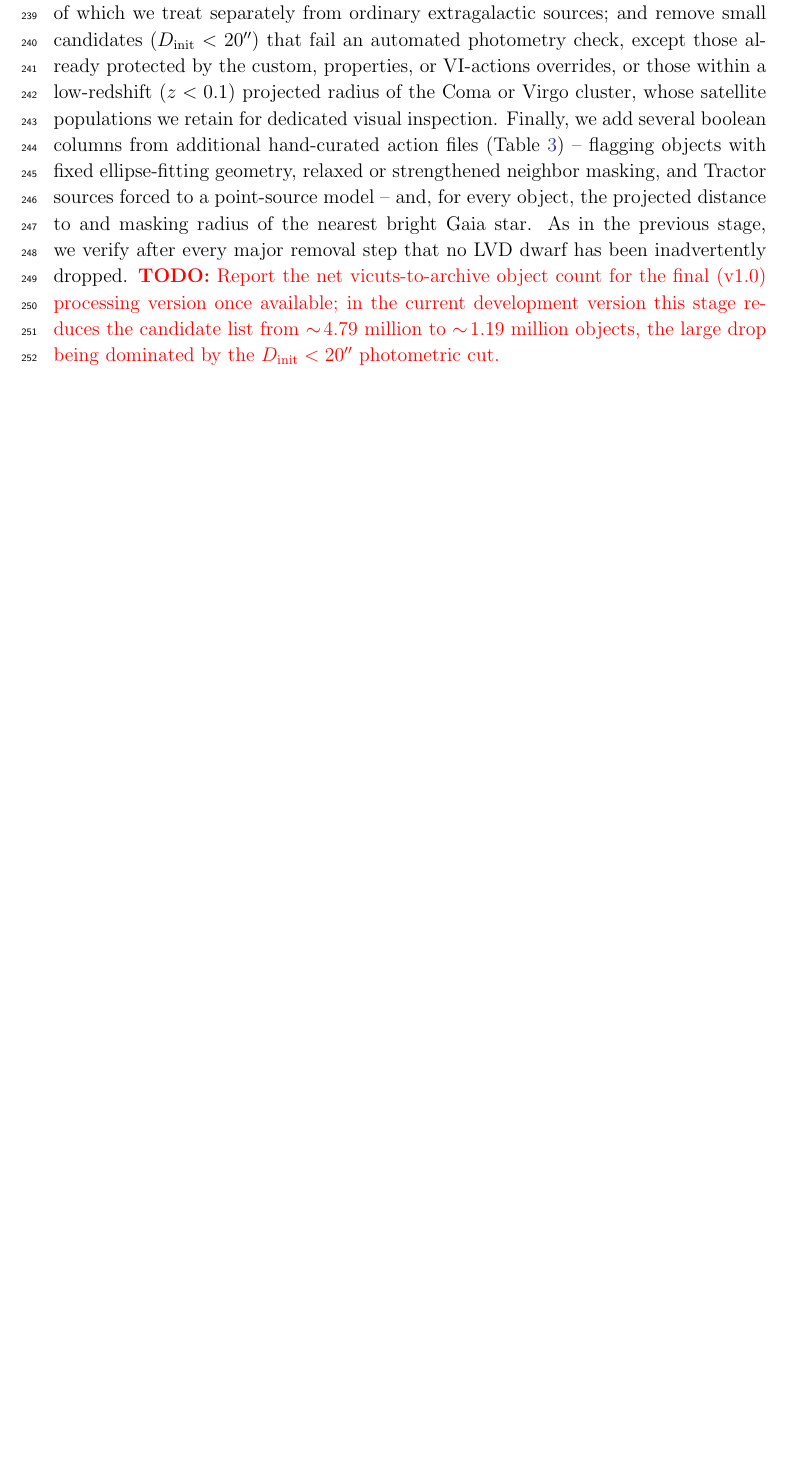
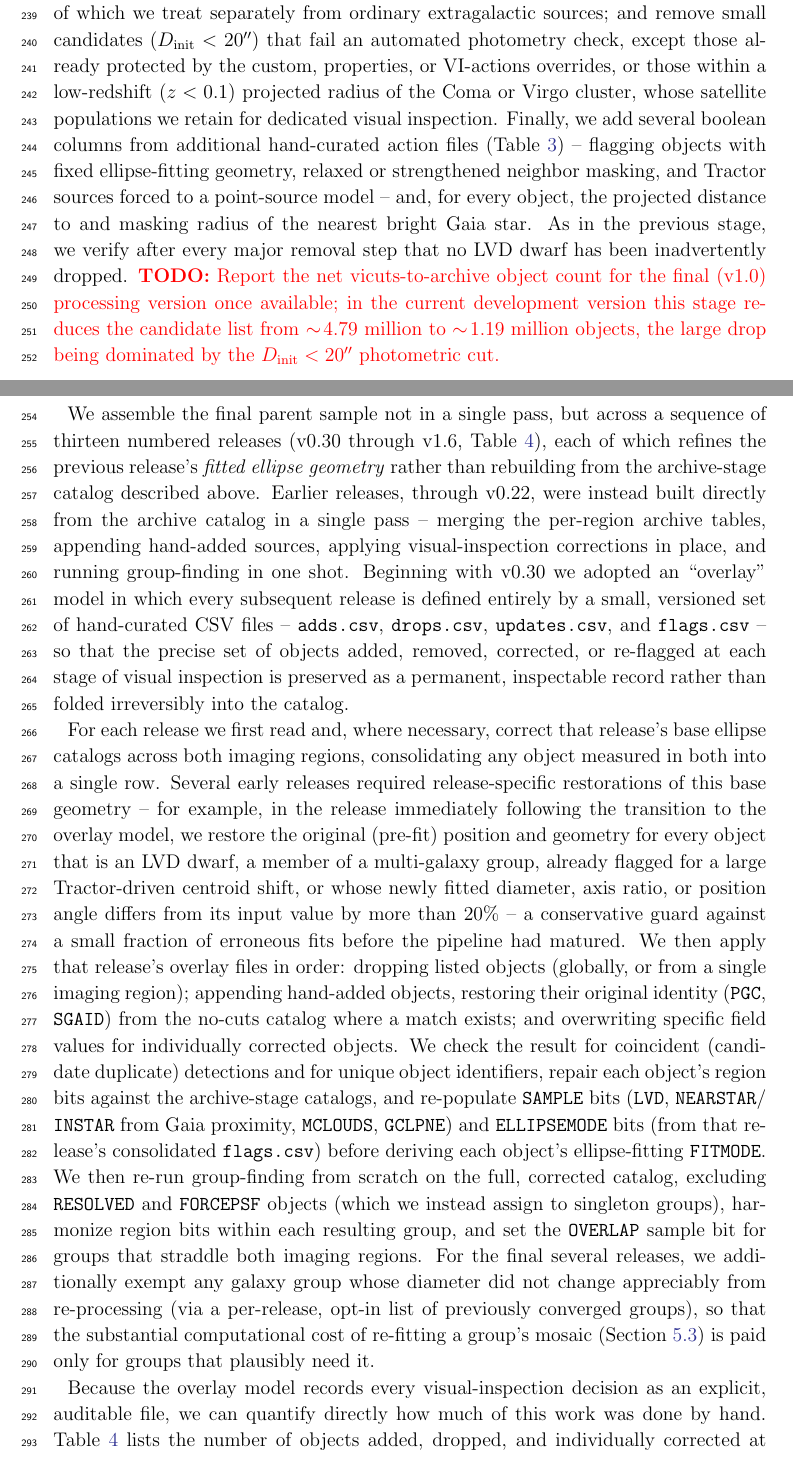
Before and after one commit to moustakas/sgapaper, a LaTeX paper (tex/ms.tex): part of page 11 of 20 before the commit and two parts of pages 11 and 12 of 22 after it, the two joined at a grey line, cut so that both start at the same text, the shorter picture padded with empty space. Compiled offline with pdfLaTeX.

Commit message:
new parent catalog section

```diff
--- a/tex/ms.tex
+++ b/tex/ms.tex
@@ -429,3 +429,62 @@ dropped.  \todo{Report the net vicuts-to-archive object count for the
   being dominated by the $D_{\rm init} < 20\arcsec$ photometric cut.}
 
 \input{tables/table-parent-archive.tex}
+
+\subsection{Assembling the Final Parent Sample}
+\label{sec:parent:final}
+
+We assemble the final parent sample not in a single pass, but across a
+sequence of thirteen numbered releases (v0.30 through v1.6,
+Table~\ref{tab:parent-overlays}), each of which refines the previous
+release's \emph{fitted ellipse geometry} rather than rebuilding from the
+archive-stage catalog described above.  Earlier releases, through
+v0.22, were instead built directly from the archive catalog in a single
+pass -- merging the per-region archive tables, appending hand-added
+sources, applying visual-inspection corrections in place, and running
+group-finding in one shot.  Beginning with v0.30 we adopted an
+``overlay'' model in which every subsequent release is defined entirely
+by a small, versioned set of hand-curated CSV files -- \texttt{adds.csv},
+\texttt{drops.csv}, \texttt{updates.csv}, and \texttt{flags.csv} -- so
+that the precise set of objects added, removed, corrected, or re-flagged
+at each stage of visual inspection is preserved as a permanent,
+inspectable record rather than folded irreversibly into the catalog.
+
+For each release we first read and, where necessary, correct that
+release's base ellipse catalogs across both imaging regions,
+consolidating any object measured in both into a single row.  Several
+early releases required release-specific restorations of this base
+geometry -- for example, in the release immediately following the
+transition to the overlay model, we restore the original (pre-fit)
+position and geometry for every object that is an LVD dwarf, a member
+of a multi-galaxy group, already flagged for a large Tractor-driven
+centroid shift, or whose newly fitted diameter, axis ratio, or position
+angle differs from its input value by more than 20\% -- a conservative
+guard against a small fraction of erroneous fits before the pipeline
+had matured.  We then apply that release's overlay files in order:
+dropping listed objects (globally, or from a single imaging region);
+appending hand-added objects, restoring their original identity
+(\texttt{PGC}, \texttt{SGAID}) from the no-cuts catalog where a match
+exists; and overwriting specific field values for individually
+corrected objects.  We check the result for coincident (candidate
+duplicate) detections and for unique object identifiers, repair each
+object's region bits against the archive-stage catalogs, and
+re-populate \texttt{SAMPLE} bits (\texttt{LVD}, \texttt{NEARSTAR}/
+\texttt{INSTAR} from Gaia proximity, \texttt{MCLOUDS}, \texttt{GCLPNE})
+and \texttt{ELLIPSEMODE} bits (from that release's consolidated
+\texttt{flags.csv}) before deriving each object's ellipse-fitting
+\texttt{FITMODE}.  We then re-run group-finding from scratch on the
+full, corrected catalog, excluding \texttt{RESOLVED} and
+\texttt{FORCEPSF} objects (which we instead assign to singleton
+groups), harmonize region bits within each resulting group, and set the
+\texttt{OVERLAP} sample bit for groups that straddle both imaging
+regions.  For the final several releases, we additionally exempt any
+galaxy group whose diameter did not change appreciably from
+re-processing (via a per-release, opt-in list of previously converged
+groups), so that the substantial computational cost of re-fitting a
+group's mosaic (Section~\ref{sec:pipeline:ellipse}) is paid only for
+groups that plausibly need it.
+
+Because the overlay model records every visual-inspection decision as
+an explicit, auditable file, we can quantify directly how much of this
+work was done by hand.  Table~\ref{tab:parent-overlays} lists the
+number of objects added, dropped, and individually corrected at each
```
Also changed, not shown: tex/tables/table-parent-overlays.tex (added, +24 -0 lines), tex/ms.tex (7 more changed lines).
